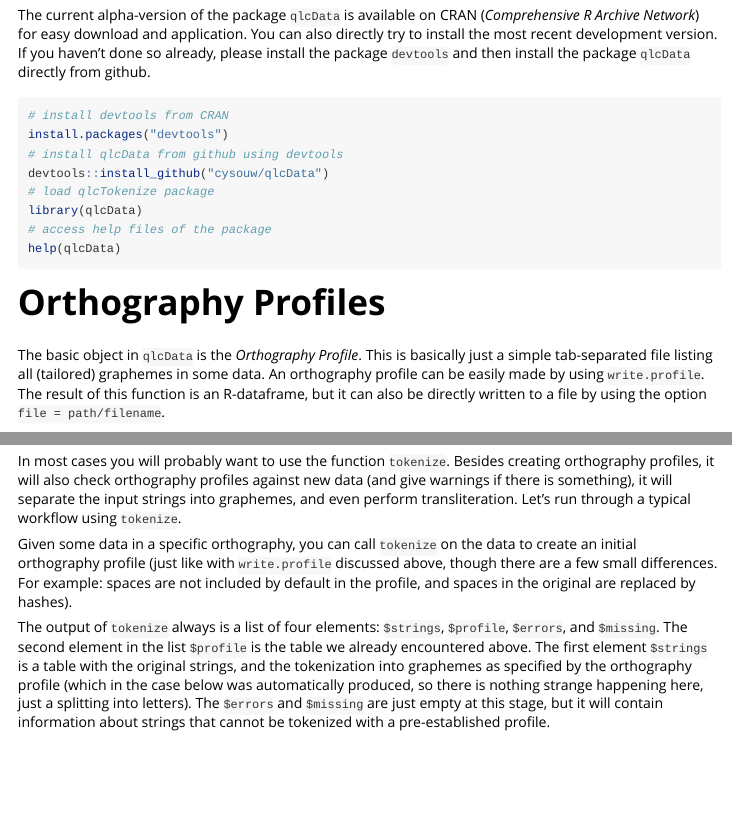
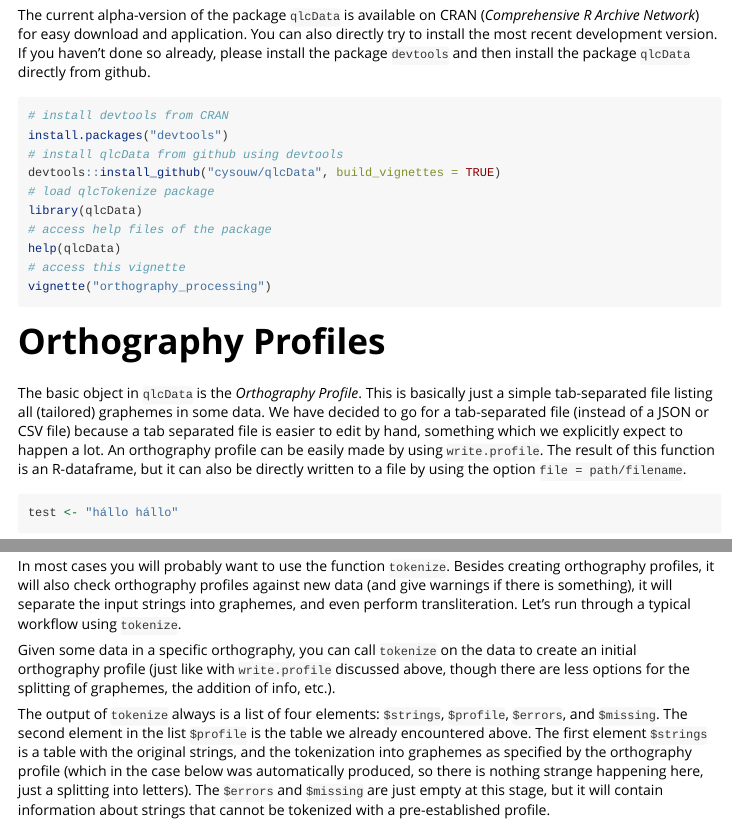
Before and after one commit to cysouw/qlcData, an R Markdown document (vignettes/orthography_processing.Rmd): the page in a window 1100 px wide, from 860 px down before the commit and from 880 px down after it, so that both start at the same text, and a second part further down, joined at a grey line. Rendered offline with R 4.5, knitr and Pandoc, with nearby package versions; some code elsewhere in the file could not run offline.

Commit message:
update vignette

````diff
--- a/vignettes/orthography_processing.Rmd
+++ b/vignettes/orthography_processing.Rmd
@@ -47,16 +47,18 @@ The current alpha-version of the package `qlcData` is available on CRAN (_Compre
 # install devtools from CRAN
 install.packages("devtools")
 # install qlcData from github using devtools
-devtools::install_github("cysouw/qlcData")
+devtools::install_github("cysouw/qlcData", build_vignettes = TRUE)
 # load qlcTokenize package
 library(qlcData)
 # access help files of the package
 help(qlcData)
+# access this vignette
+vignette("orthography_processing")
 ```
 
 # Orthography Profiles
 
-The basic object in `qlcData` is the *Orthography Profile*. This is basically just a simple tab-separated file listing all (tailored) graphemes in some data. An orthography profile can be easily made by using `write.profile`. The result of this function is an R-dataframe, but it can also be directly written to a file by using the option `file = path/filename`.
+The basic object in `qlcData` is the *Orthography Profile*. This is basically just a simple tab-separated file listing all (tailored) graphemes in some data. We have decided to go for a tab-separated file (instead of a JSON or CSV file) because a tab separated file is easier to edit by hand, something which we explicitly expect to happen a lot. An orthography profile can be easily made by using `write.profile`. The result of this function is an R-dataframe, but it can also be directly written to a file by using the option `file = path/filename`.
 
 ```{r}
 test <- "hállo hállо"
@@ -102,7 +104,7 @@ Normally, you won't type your data directly into R, but load the data from some
 
 In most cases you will probably want to use the function `tokenize`. Besides creating orthography profiles, it will also check orthography profiles against new data (and give warnings if there is something), it will separate the input strings into graphemes, and even perform transliteration. Let's run through a typical workflow using `tokenize`.
 
-Given some data in a specific orthography, you can call `tokenize` on the data to create an initial orthography profile (just like with `write.profile` discussed above, though there are a few small differences. For example: spaces are not included by default in the profile, and spaces in the original are replaced by hashes).
+Given some data in a specific orthography, you can call `tokenize` on the data to create an initial orthography profile (just like with `write.profile` discussed above, though there are less options for the splitting of graphemes, the addition of info, etc.).
 
 The output of `tokenize` always is a list of four elements: `$strings`, `$profile`, `$errors`, and `$missing`. The second element in the list `$profile` is the table we already encountered above. The first element `$strings` is a table with the original strings, and the tokenization into graphemes as specified by the orthography profile (which in the case below was automatically produced, so there is nothing strange happening here, just a splitting into letters). The `$errors` and `$missing` are just empty at this stage, but it will contain information about strings that cannot be tokenized with a pre-established profile.
 
````
Also changed, not shown: vignettes/orthography_processing.Rmd (4 more changed lines).
